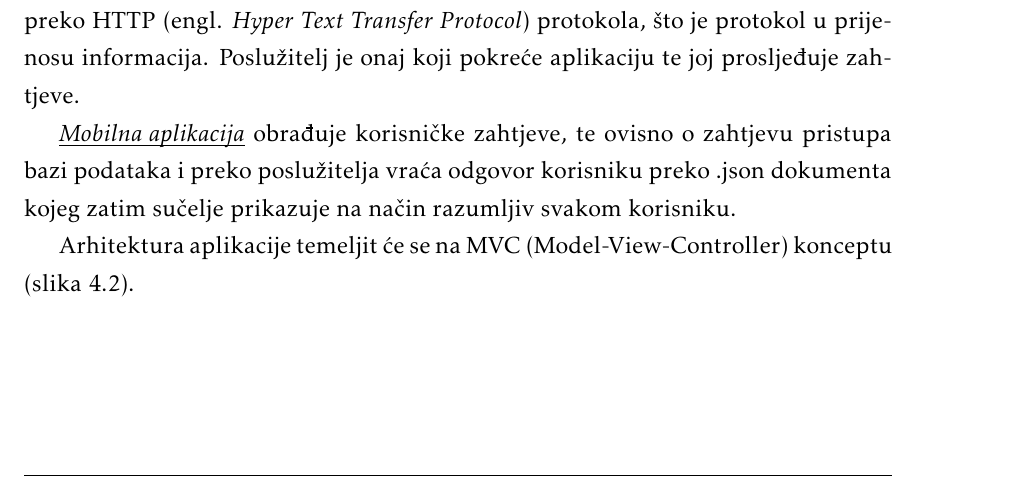
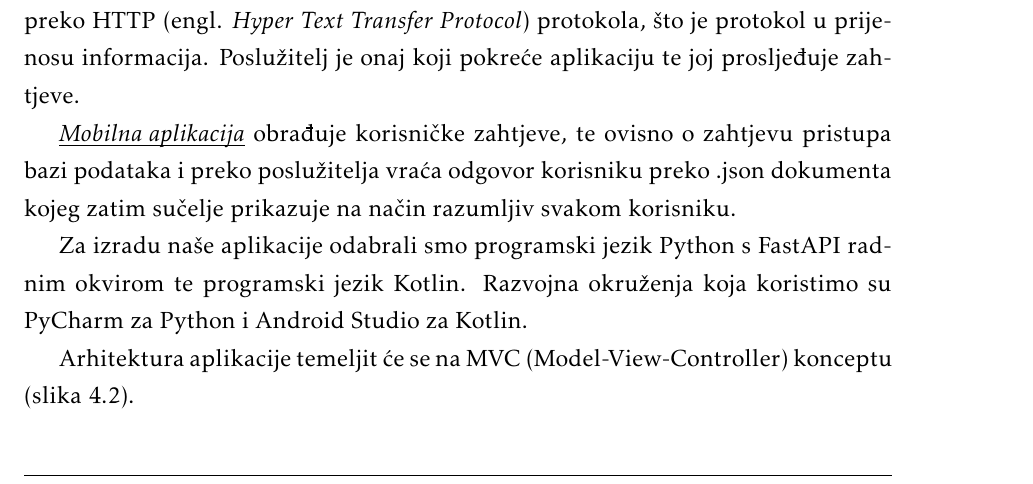
Before and after one commit to nora-ivic/im-a-teapot, a LaTeX document (dokumentacija/PROGI_ProjektnaDokumentacija.tex, which reads dokumentacija/Arhitektura.tex): part of page 25 of 47, cut so that both start at the same text. The pictures show the PDF file dokumentacija/PROGI_ProjektnaDokumentacija.pdf that the author committed with the source.

Commit message:
Dopuna opisa arhitekture sustava

```diff
--- a/dokumentacija/Arhitektura.tex
+++ b/dokumentacija/Arhitektura.tex
@@ -22,10 +22,12 @@
 
 		\textit{\underbar{Mobilna aplikacija}} obrađuje korisničke zahtjeve, te ovisno o zahtjevu pristupa bazi podataka i preko poslužitelja vraća odgovor korisniku preko .json dokumenta kojeg zatim sučelje prikazuje na način razumljiv svakom korisniku.
 
+		Za izradu naše aplikacije odabrali smo programski jezik Python s FastAPI radnim okvirom te programski jezik Kotlin. Razvojna okruženja koja koristimo su PyCharm za Python i Android Studio za Kotlin.
+
 		Arhitektura aplikacije temeljit će se na MVC (Model-View-Controller) konceptu (slika \ref{fig:mvcSkica}).
 
 		\begin{figure}[H]
-			\includegraphics[scale=0.7]{slike/mvc.PNG} %veličina slike u odnosu na originalnu datoteku i pozicija slike
+			\includegraphics[scale=0.75]{slike/mvc.PNG} %veličina slike u odnosu na originalnu datoteku i pozicija slike
 			\centering
 			\caption{MVC koncept}
 			\label{fig:mvcSkica}
```
Also changed, not shown: dokumentacija/PROGI_ProjektnaDokumentacija.pdf, dokumentacija/slike/mvc.png.
